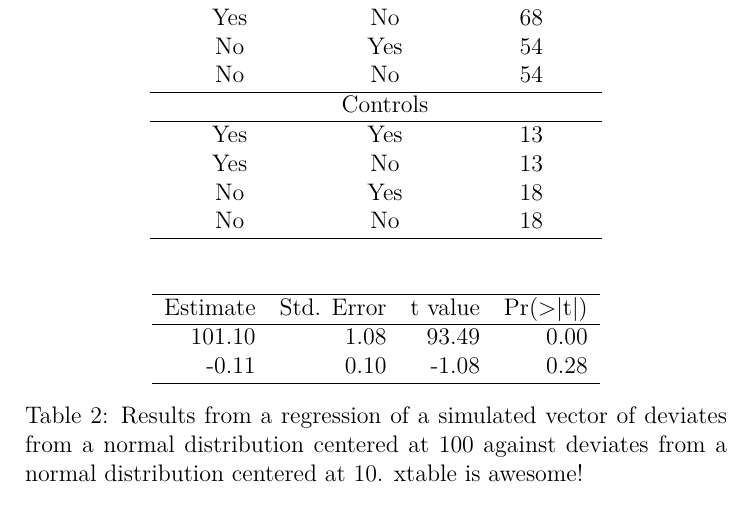
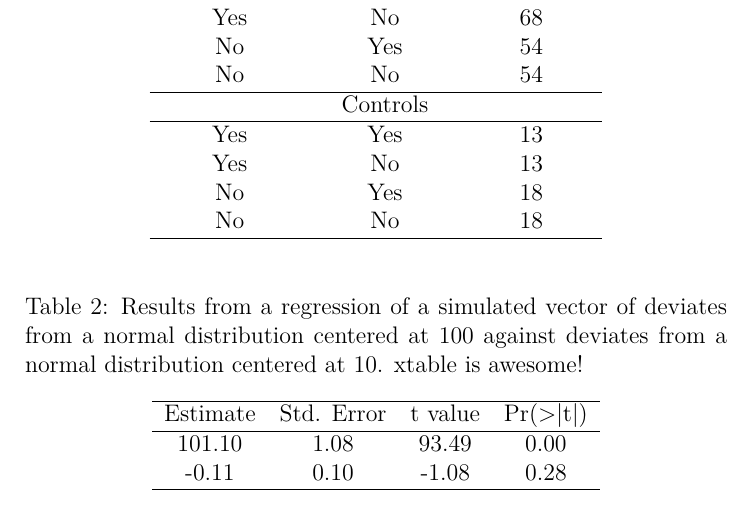
Before and after one commit to JHarrisonEcoEvo/Reproducible_workflow_tutorial, a LaTeX document (main.tex, which reads results/lm_results.tex): part of page 5 of 6, cut so that both start at the same text. Compiled offline with pdfLaTeX; a missing bibliography style is replaced by a similar one.

Commit message:
cleaned up table output

```diff
--- a/results/lm_results.tex
+++ b/results/lm_results.tex
@@ -1,8 +1,10 @@
 % latex table generated in R 3.4.3 by xtable 1.8-3 package
-% Wed Feb 27 16:33:05 2019
+% Wed Feb 27 16:39:56 2019
 \begin{table}[ht]
 \centering
-\begin{tabular}{rrrr}
+\caption{Results from a regression of a simulated vector of deviates from a normal distribution centered at 100 against deviates from a normal distribution centered at 10. xtable is awesome!}
+\label{table:lm_results}
+\begin{tabular}{cccc}
   \hline
 Estimate & Std. Error & t value & Pr($>$$|$t$|$) \\
   \hline
```
Also changed, not shown: results/lm_results.tex (2 more changed lines), 1 other file.
